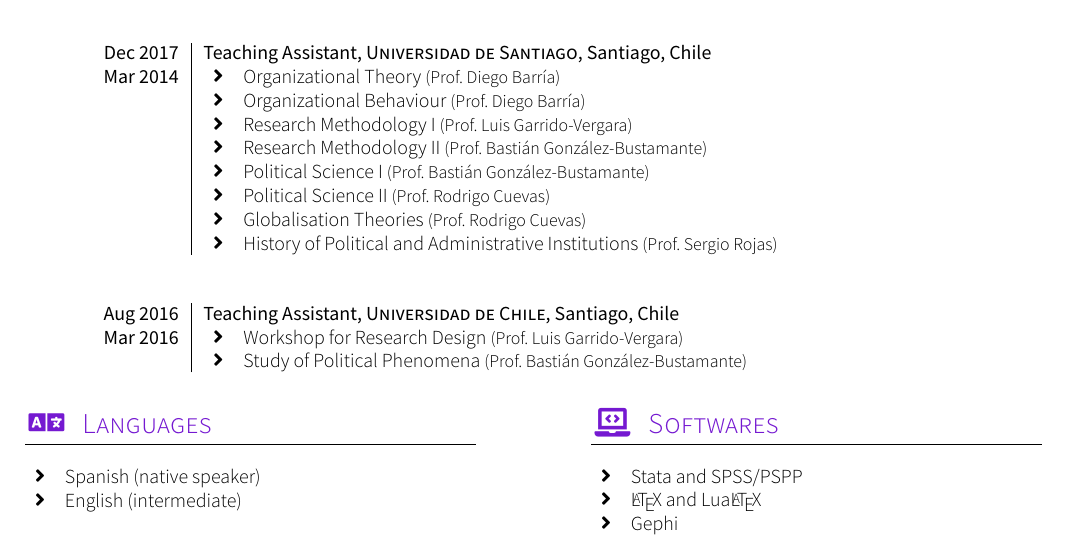
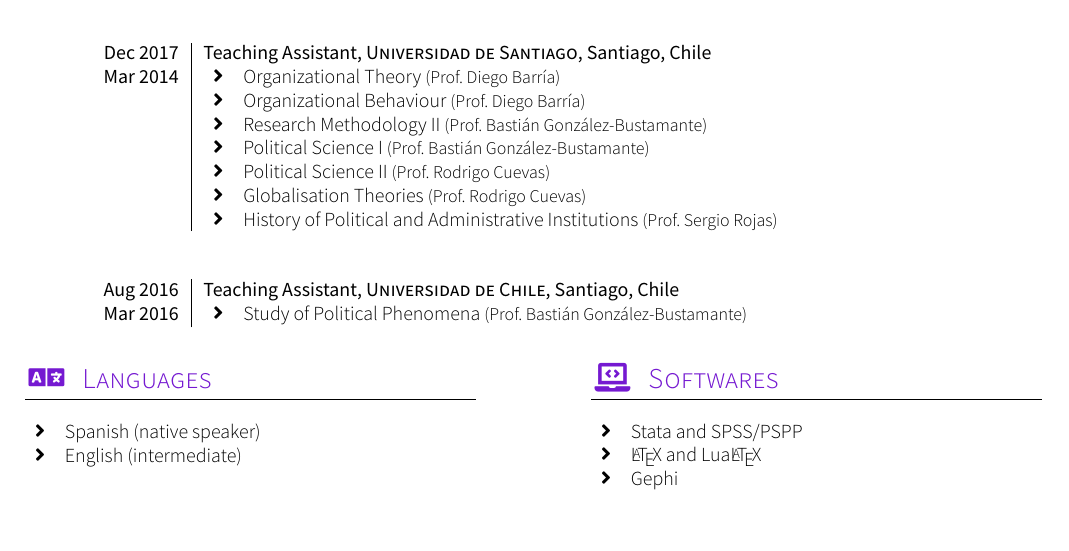
Before and after one commit to carlacisternasg/CV-LuaLaTeX, a LaTeX CV (CV-Carla-Cisternas.tex, which reads sections/teaching.tex): part of page 3 of 3, cut so that both start at the same text. Compiled offline with XeLaTeX; a missing font is replaced by an installed copy or a similar font; a LaTeX package or settings file that is missing is left out.

Commit message:
Update teaching.tex

```diff
--- a/sections/teaching.tex
+++ b/sections/teaching.tex
@@ -33,7 +33,7 @@
     {\begin{itemize}
     \item Organizational Theory {\small (Prof. Diego Barría)}
     \item Organizational Behaviour {\small (Prof. Diego Barría)}
-    \item Research Methodology I {\small (Prof. Luis Garrido-Vergara)}
+    %% \item Research Methodology I {\small (Prof. Luis Garrido-Vergara)}
     \item Research Methodology II {\small (Prof. Bastián González-Bustamante)}
     \item Political Science I {\small (Prof. Bastián González-Bustamante)}
     \item Political Science II {\small (Prof. Rodrigo Cuevas)}
@@ -49,7 +49,7 @@
   \experience
     {Aug 2016}{Teaching Assistant}{Universidad de Chile}{Santiago, Chile} {Mar 2016}
     {\begin{itemize}
-    \item Workshop for Research Design {\small (Prof. Luis Garrido-Vergara)}
+    %% \item Workshop for Research Design {\small (Prof. Luis Garrido-Vergara)}
     \item Study of Political Phenomena {\small (Prof. Bastián González-Bustamante)}
     \end{itemize}}
     {}
```
